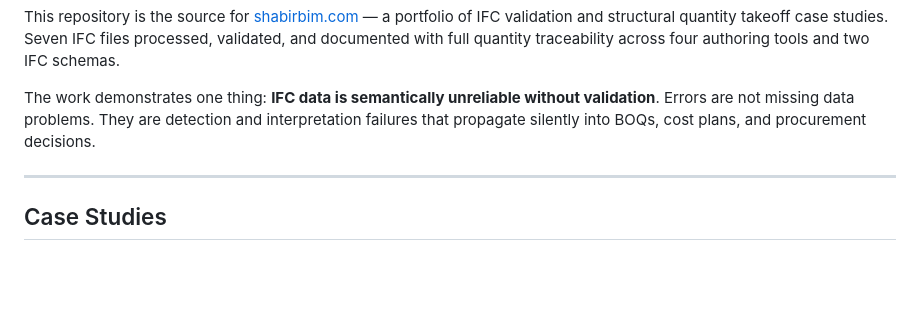
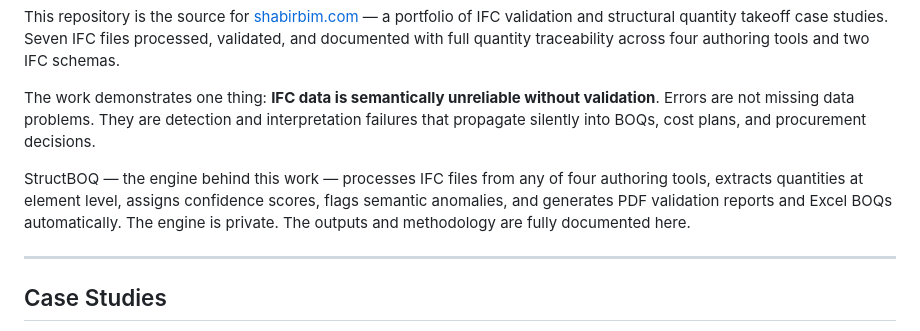
Before and after one commit to EngrShabir/shabirbim-website, a Markdown page: README.md, the part around the change. Drawn GitHub-style; blank space fills up the shorter version.

Commit message:
Enhance README with StructBOQ details
Added information about StructBOQ and its functionalities.

```diff
--- a/README.md
+++ b/README.md
@@ -11,6 +11,8 @@
 This repository is the source for [shabirbim.com](https://shabirbim.com) — a portfolio of IFC validation and structural quantity takeoff case studies. Seven IFC files processed, validated, and documented with full quantity traceability across four authoring tools and two IFC schemas.
 
 The work demonstrates one thing: **IFC data is semantically unreliable without validation**. Errors are not missing data problems. They are detection and interpretation failures that propagate silently into BOQs, cost plans, and procurement decisions.
+
+StructBOQ — the engine behind this work — processes IFC files from any of four authoring tools, extracts quantities at element level, assigns confidence scores, flags semantic anomalies, and generates PDF validation reports and Excel BOQs automatically. The engine is private. The outputs and methodology are fully documented here.
 
 ---
 
```
